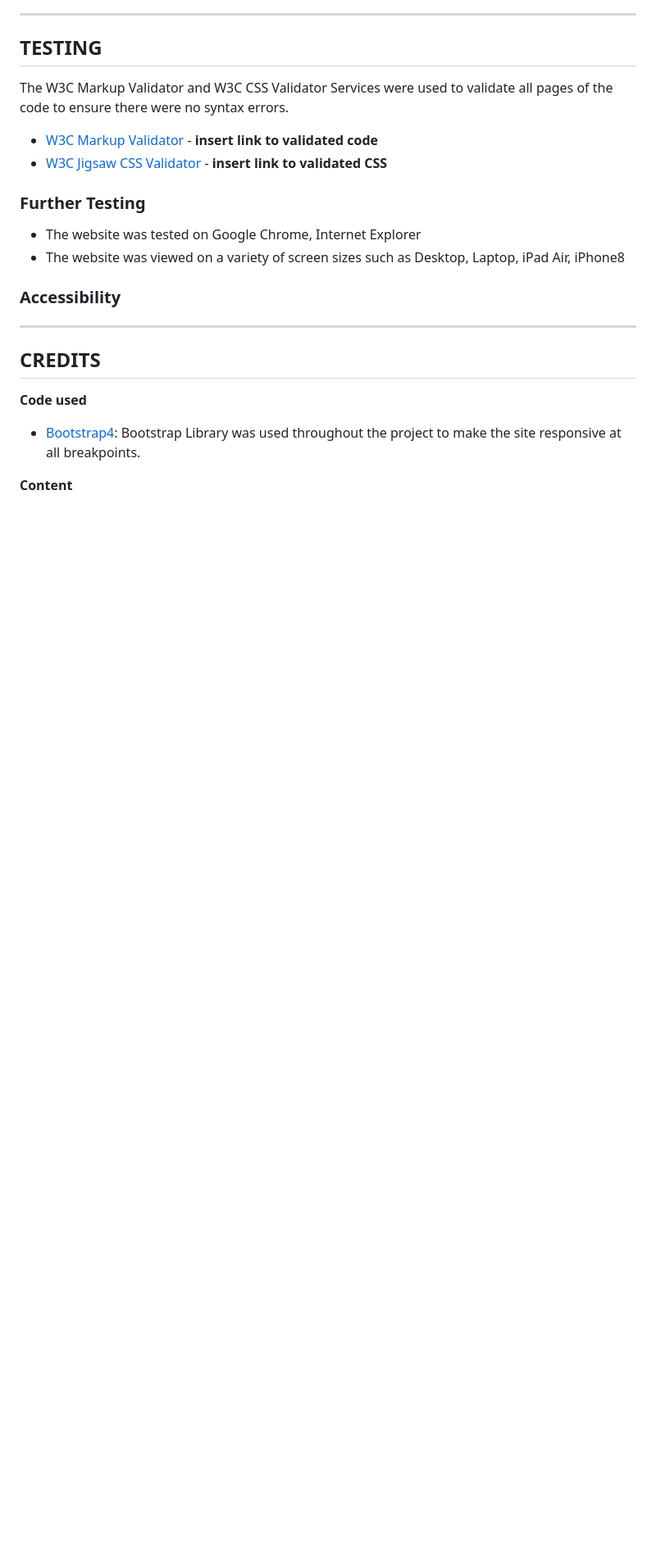
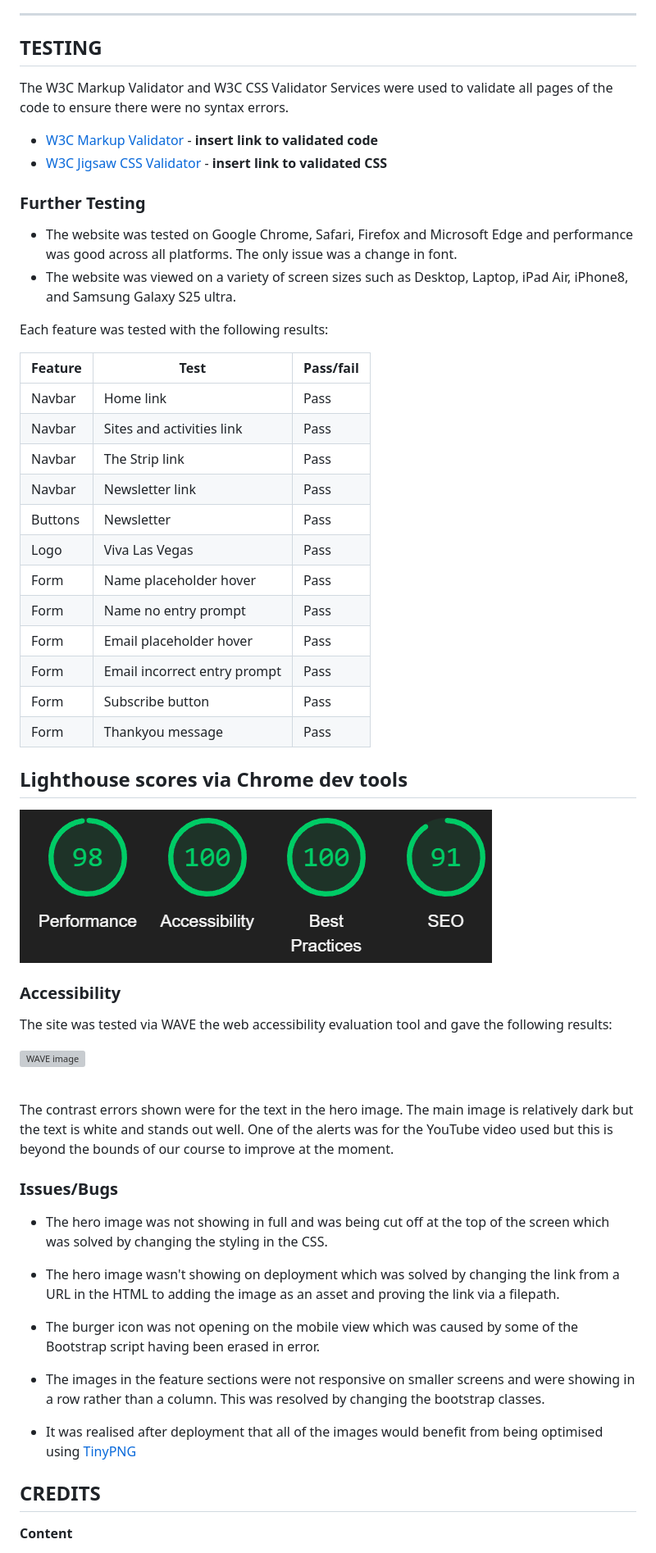
Before and after one commit to JWCurtis94/vivalasvegas, a Markdown page: README.md, the part around one of its changes. Shown at 82% size. GitHub-like rendering; blank space fills up the shorter version; grey boxes are pictures that could not be loaded.

```diff
--- a/README.md
+++ b/README.md
@@ -255,17 +255,57 @@ The site was deployed via GitHub using the following steps:
   - [W3C Jigsaw CSS Validator](https://jigsaw.w3.org/css-validator/) - **insert link to validated CSS**
 
 ### Further Testing
-  - The website was tested on Google Chrome, Internet Explorer
-  - The website was viewed on a variety of screen sizes such as Desktop, Laptop, iPad Air, iPhone8
+  - The website was tested on Google Chrome, Safari, Firefox and Microsoft Edge and performance was good across all platforms. The only issue was a change in font.
+  - The website was viewed on a variety of screen sizes such as Desktop, Laptop, iPad Air, iPhone8, and Samsung Galaxy S25 ultra.
+
+  Each feature was tested with the following results:
+
+  | Feature | Test | Pass/fail |
+  | ---| ---| ---|
+  | Navbar | Home link | Pass |
+  | Navbar | Sites and activities link | Pass |
+  | Navbar | The Strip link | Pass |
+  | Navbar | Newsletter link | Pass |
+  | Buttons | Newsletter | Pass|
+  | Logo | Viva Las Vegas | Pass|
+  | Form | Name placeholder hover | Pass|
+  | Form | Name no entry prompt | Pass |
+  | Form | Email placeholder hover | Pass |
+  | Form | Email incorrect entry prompt | Pass |
+  | Form | Subscribe button | Pass |
+  | Form | Thankyou message | Pass |
+
+## Lighthouse scores via Chrome dev tools
+
+![Lighthouse scores](readme-docs/lighthouse.png)
+
 
 ### Accessibility
 
+The site was tested via WAVE the web accessibility evaluation tool and gave the following results:
 
- ---
+![WAVE image](readme-docs/WAVE.png)
+
+<br>
+
+The contrast errors shown were for the text in the hero image. The main image is relatively dark but the text is white and stands out well.
+One of the alerts was for the YouTube video used but this is beyond the bounds of our course to improve at the moment.
+
+### Issues/Bugs
+
+ - The hero image was not showing in full and was being cut off at the top of the screen which was solved by changing the styling in the CSS.
+
+  - The hero image wasn't showing on deployment which was solved by changing the link from a URL in the HTML to adding the image as an asset and proving the link via a filepath.
+
+   - The burger icon was not opening on the mobile view which was caused by some of the Bootstrap script having been erased in error.
+
+   - The images in the feature sections were not responsive on smaller screens and were showing in a row rather than a column. This was resolved by changing the bootstrap classes.
+
+   - It was realised after deployment that all of the images would benefit from being optimised using [TinyPNG](https://tinypng.com/)
+
+
 
 ## CREDITS
- **Code used**
-  - [Bootstrap4](https://getbootstrap.com/docs/4.6/getting-started/introduction/): Bootstrap Library was used throughout the project to make the site responsive at all breakpoints.
 
 **Content**
   - [Kera Cudmore/readme-examples on GitHub](https://github.com/kera-cudmore/readme-examples)
```
Also changed, not shown: other parts of README.md (+8 -1 lines).
